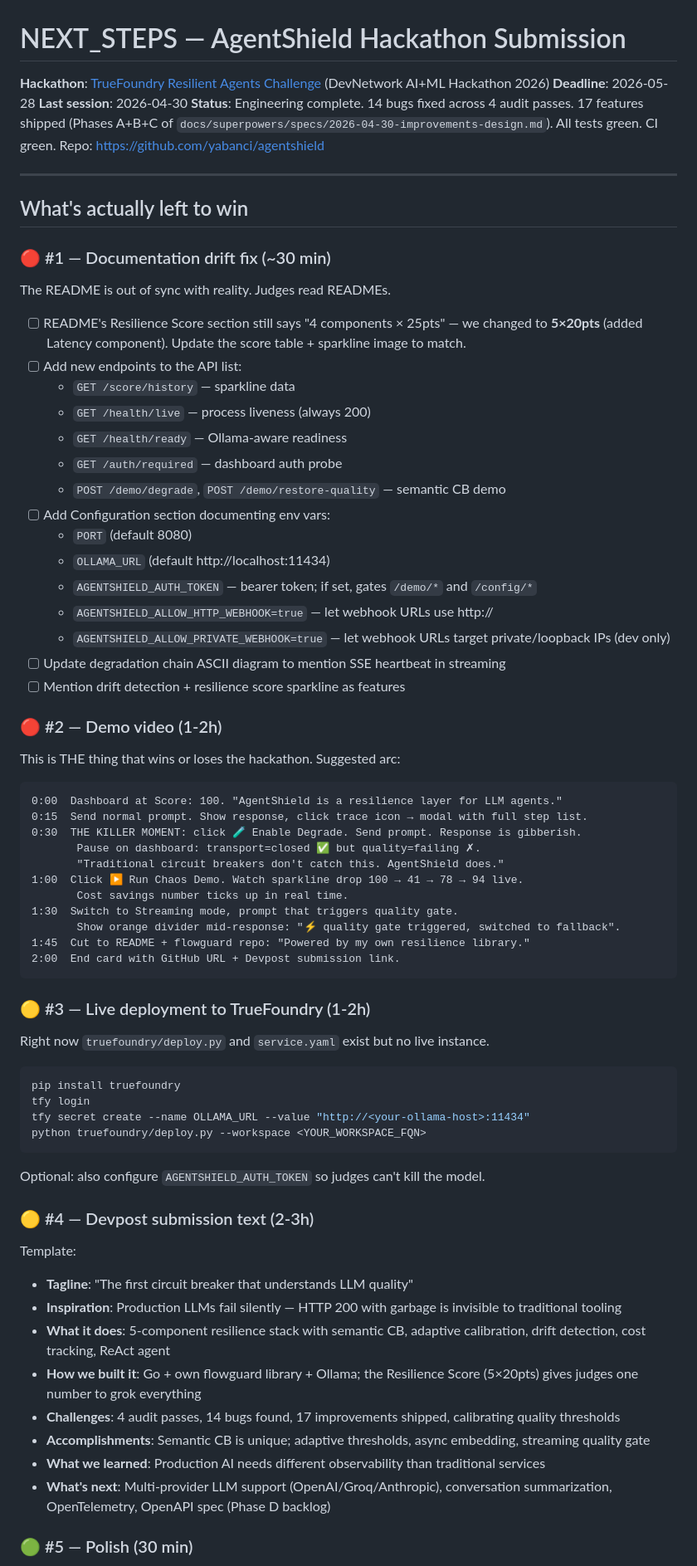
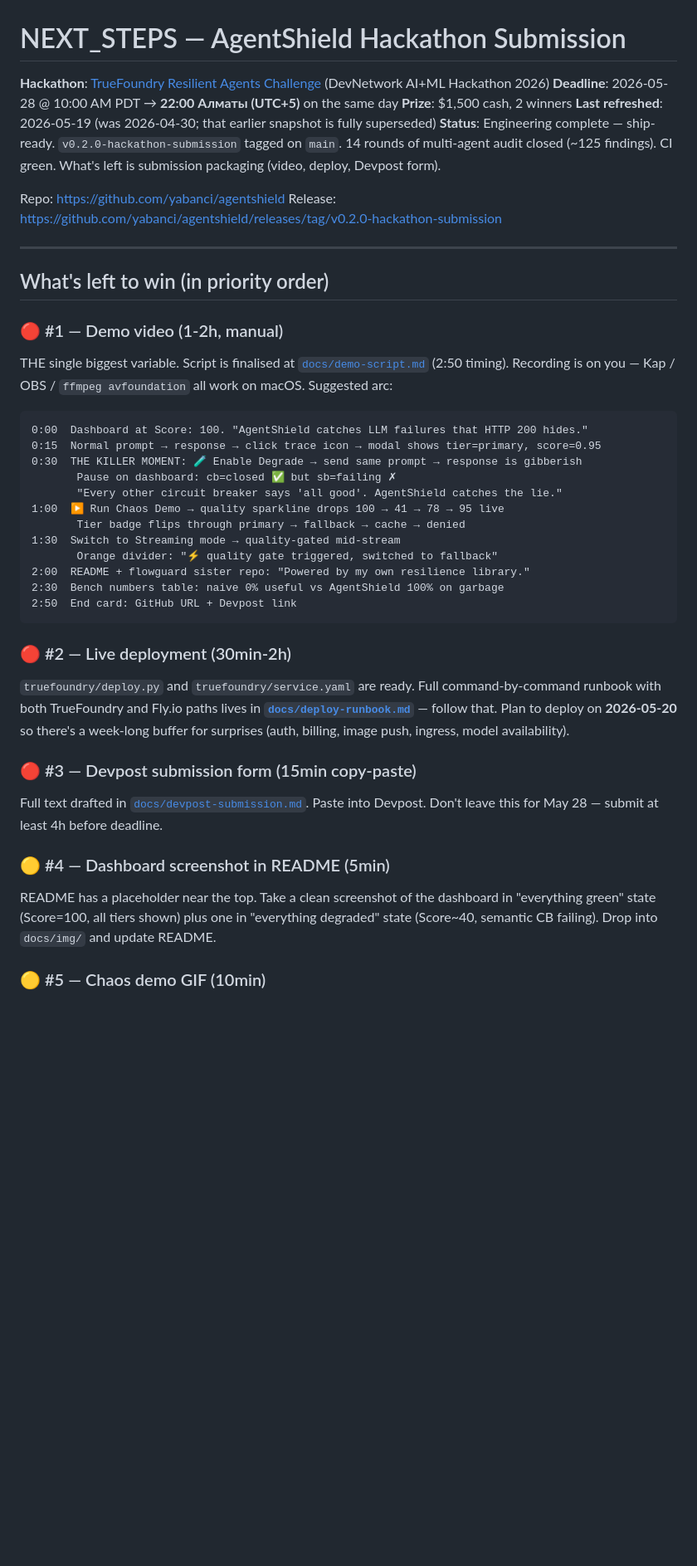
Before and after one commit to yabanci/agentshield, a Markdown page: NEXT_STEPS.md, the part around one of its changes. Shown at 83% size. GitHub-like rendering; blank space fills up the shorter version.

````diff
--- a/NEXT_STEPS.md
+++ b/NEXT_STEPS.md
@@ -1,76 +1,48 @@
 # NEXT_STEPS — AgentShield Hackathon Submission
 
 **Hackathon**: [TrueFoundry Resilient Agents Challenge](https://devnetwork-ai-ml-hack-2026.devpost.com/) (DevNetwork AI+ML Hackathon 2026)
-**Deadline**: 2026-05-28
-**Last session**: 2026-04-30
-**Status**: Engineering complete. 14 bugs fixed across 4 audit passes. 17 features shipped (Phases A+B+C of `docs/superpowers/specs/2026-04-30-improvements-design.md`). All tests green. CI green. Repo: https://github.com/yabanci/agentshield
+**Deadline**: 2026-05-28 @ 10:00 AM PDT → **22:00 Алматы (UTC+5)** on the same day
+**Prize**: $1,500 cash, 2 winners
+**Last refreshed**: 2026-05-19 (was 2026-04-30; that earlier snapshot is fully superseded)
+**Status**: Engineering complete — ship-ready. `v0.2.0-hackathon-submission` tagged on `main`. 14 rounds of multi-agent audit closed (~125 findings). CI green. What's left is submission packaging (video, deploy, Devpost form).
+
+Repo: https://github.com/yabanci/agentshield
+Release: https://github.com/yabanci/agentshield/releases/tag/v0.2.0-hackathon-submission
 
 ---
 
-## What's actually left to win
+## What's left to win (in priority order)
 
-### 🔴 #1 — Documentation drift fix (~30 min)
+### 🔴 #1 — Demo video (1-2h, manual)
 
-The README is out of sync with reality. Judges read READMEs.
-
-- [ ] README's Resilience Score section still says "4 components × 25pts" — we changed to **5×20pts** (added Latency component). Update the score table + sparkline image to match.
-- [ ] Add new endpoints to the API list:
-  - `GET /score/history` — sparkline data
-  - `GET /health/live` — process liveness (always 200)
-  - `GET /health/ready` — Ollama-aware readiness
-  - `GET /auth/required` — dashboard auth probe
-  - `POST /demo/degrade`, `POST /demo/restore-quality` — semantic CB demo
-- [ ] Add Configuration section documenting env vars:
-  - `PORT` (default 8080)
-  - `OLLAMA_URL` (default http://localhost:11434)
-  - `AGENTSHIELD_AUTH_TOKEN` — bearer token; if set, gates `/demo/*` and `/config/*`
-  - `AGENTSHIELD_ALLOW_HTTP_WEBHOOK=true` — let webhook URLs use http://
-  - `AGENTSHIELD_ALLOW_PRIVATE_WEBHOOK=true` — let webhook URLs target private/loopback IPs (dev only)
-- [ ] Update degradation chain ASCII diagram to mention SSE heartbeat in streaming
-- [ ] Mention drift detection + resilience score sparkline as features
-
-### 🔴 #2 — Demo video (1-2h)
-
-This is THE thing that wins or loses the hackathon. Suggested arc:
+THE single biggest variable. Script is finalised at [`docs/demo-script.md`](docs/demo-script.md) (2:50 timing). Recording is on you — Kap / OBS / `ffmpeg avfoundation` all work on macOS. Suggested arc:
 
 ```
-0:00  Dashboard at Score: 100. "AgentShield is a resilience layer for LLM agents."
-0:15  Send normal prompt. Show response, click trace icon → modal with full step list.
-0:30  THE KILLER MOMENT: click 🧪 Enable Degrade. Send prompt. Response is gibberish.
-       Pause on dashboard: transport=closed ✅ but quality=failing ✗.
-       "Traditional circuit breakers don't catch this. AgentShield does."
-1:00  Click ▶ Run Chaos Demo. Watch sparkline drop 100 → 41 → 78 → 94 live.
-       Cost savings number ticks up in real time.
-1:30  Switch to Streaming mode, prompt that triggers quality gate.
-       Show orange divider mid-response: "⚡ quality gate triggered, switched to fallback".
-1:45  Cut to README + flowguard repo: "Powered by my own resilience library."
-2:00  End card with GitHub URL + Devpost submission link.
+0:00  Dashboard at Score: 100. "AgentShield catches LLM failures that HTTP 200 hides."
+0:15  Normal prompt → response → click trace icon → modal shows tier=primary, score=0.95
+0:30  THE KILLER MOMENT: 🧪 Enable Degrade → send same prompt → response is gibberish
+       Pause on dashboard: cb=closed ✅ but sb=failing ✗
+       "Every other circuit breaker says 'all good'. AgentShield catches the lie."
+1:00  ▶ Run Chaos Demo → quality sparkline drops 100 → 41 → 78 → 95 live
+       Tier badge flips through primary → fallback → cache → denied
+1:30  Switch to Streaming mode → quality-gated mid-stream
+       Orange divider: "⚡ quality gate triggered, switched to fallback"
+2:00  README + flowguard sister repo: "Powered by my own resilience library."
+2:30  Bench numbers table: naive 0% useful vs AgentShield 100% on garbage
+2:50  End card: GitHub URL + Devpost link
 ```
 
-### 🟡 #3 — Live deployment to TrueFoundry (1-2h)
+### 🔴 #2 — Live deployment (30min-2h)
 
-Right now `truefoundry/deploy.py` and `service.yaml` exist but no live instance.
+`truefoundry/deploy.py` and `truefoundry/service.yaml` are ready. Full command-by-command runbook with both TrueFoundry and Fly.io paths lives in **[`docs/deploy-runbook.md`](docs/deploy-runbook.md)** — follow that. Plan to deploy on **2026-05-20** so there's a week-long buffer for surprises (auth, billing, image push, ingress, model availability).
 
-```bash
-pip install truefoundry
-tfy login
-tfy secret create --name OLLAMA_URL --value "http://<your-ollama-host>:11434"
-python truefoundry/deploy.py --workspace <YOUR_WORKSPACE_FQN>
-```
+### 🔴 #3 — Devpost submission form (15min copy-paste)
 
-Optional: also configure `AGENTSHIELD_AUTH_TOKEN` so judges can't kill the model.
+Full text drafted in [`docs/devpost-submission.md`](docs/devpost-submission.md). Paste into Devpost. Don't leave this for May 28 — submit at least 4h before deadline.
 
-### 🟡 #4 — Devpost submission text (2-3h)
+### 🟡 #4 — Dashboard screenshot in README (5min)
 
-Template:
-- **Tagline**: "The first circuit breaker that understands LLM quality"
-- **Inspiration**: Production LLMs fail silently — HTTP 200 with garbage is invisible to traditional tooling
-- **What it does**: 5-component resilience stack with semantic CB, adaptive calibration, drift detection, cost tracking, ReAct agent
-- **How we built it**: Go + own flowguard library + Ollama; the Resilience Score (5×20pts) gives judges one number to grok everything
-- **Challenges**: 4 audit passes, 14 bugs found, 17 improvements shipped, calibrating quality thresholds
-- **Accomplishments**: Semantic CB is unique; adaptive thresholds, async embedding, streaming quality gate
-- **What we learned**: Production AI needs different observability than traditional services
-- **What's next**: Multi-provider LLM support (OpenAI/Groq/Anthropic), conversation summarization, OpenTelemetry, OpenAPI spec (Phase D backlog)
+README has a placeholder near the top. Take a clean screenshot of the dashboard in "everything green" state (Score=100, all tiers shown) plus one in "everything degraded" state (Score~40, semantic CB failing). Drop into `docs/img/` and update README.
 
-### 🟢 #5 — Polish (30 min)
+### 🟡 #5 — Chaos demo GIF (10min)
 
````
Also changed, not shown: other parts of NEXT_STEPS.md (+52 -28 lines), docs/deploy-runbook.md (added, +354 -0 lines).
